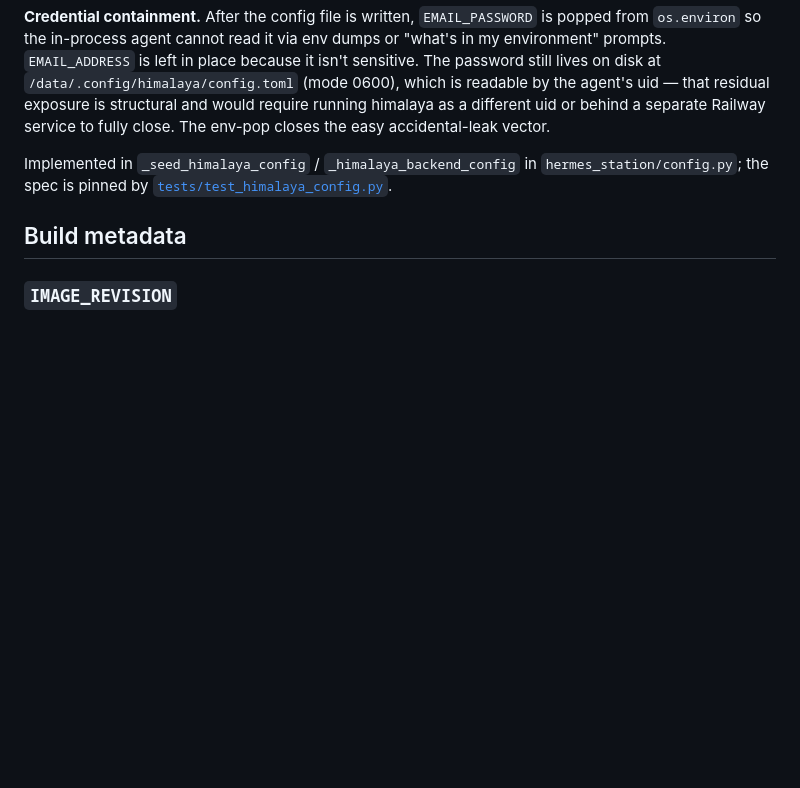
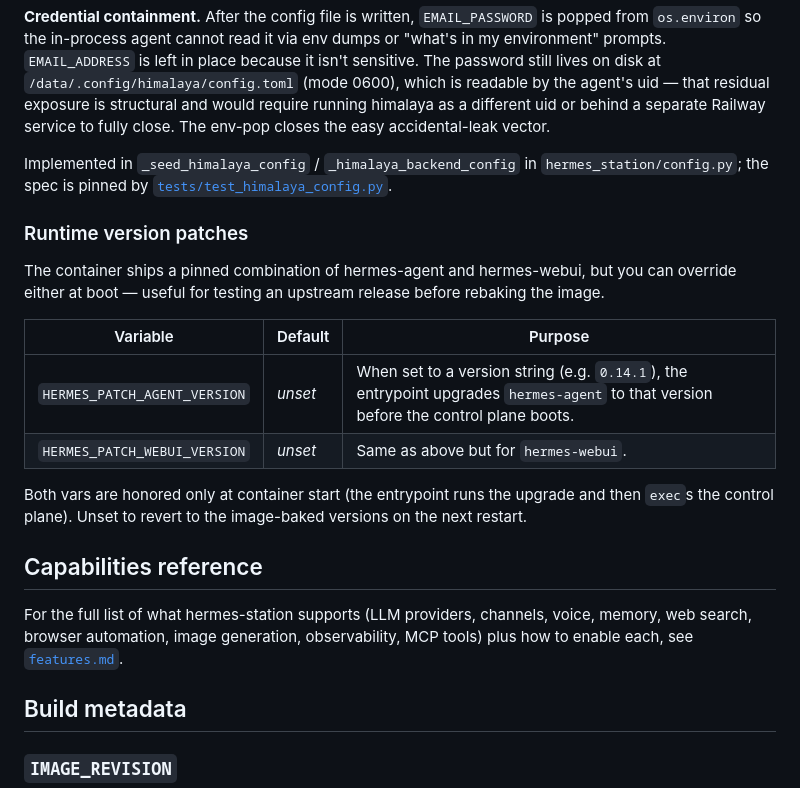
Before and after one commit to roryford/hermes-station, a Markdown page: docs/configuration.md, the part around the change. Drawn GitHub-style; blank space fills up the shorter version.

```diff
--- a/docs/configuration.md
+++ b/docs/configuration.md
@@ -105,6 +105,21 @@ The config is written on every boot (not first-boot-only) so credential changes
 
 Implemented in `_seed_himalaya_config` / `_himalaya_backend_config` in `hermes_station/config.py`; the spec is pinned by [`tests/test_himalaya_config.py`](../tests/test_himalaya_config.py).
 
+### Runtime version patches
+
+The container ships a pinned combination of hermes-agent and hermes-webui, but you can override either at boot — useful for testing an upstream release before rebaking the image.
+
+| Variable | Default | Purpose |
+| --- | --- | --- |
+| `HERMES_PATCH_AGENT_VERSION` | _unset_ | When set to a version string (e.g. `0.14.1`), the entrypoint upgrades `hermes-agent` to that version before the control plane boots. |
+| `HERMES_PATCH_WEBUI_VERSION` | _unset_ | Same as above but for `hermes-webui`. |
+
+Both vars are honored only at container start (the entrypoint runs the upgrade and then `exec`s the control plane). Unset to revert to the image-baked versions on the next restart.
+
+## Capabilities reference
+
+For the full list of what hermes-station supports (LLM providers, channels, voice, memory, web search, browser automation, image generation, observability, MCP tools) plus how to enable each, see [`features.md`](./features.md).
+
 ## Build metadata
 
 ### `IMAGE_REVISION`
```
Also changed, not shown: README.md (+1 -1 lines), docs/features.md (added, +153 -0 lines).
